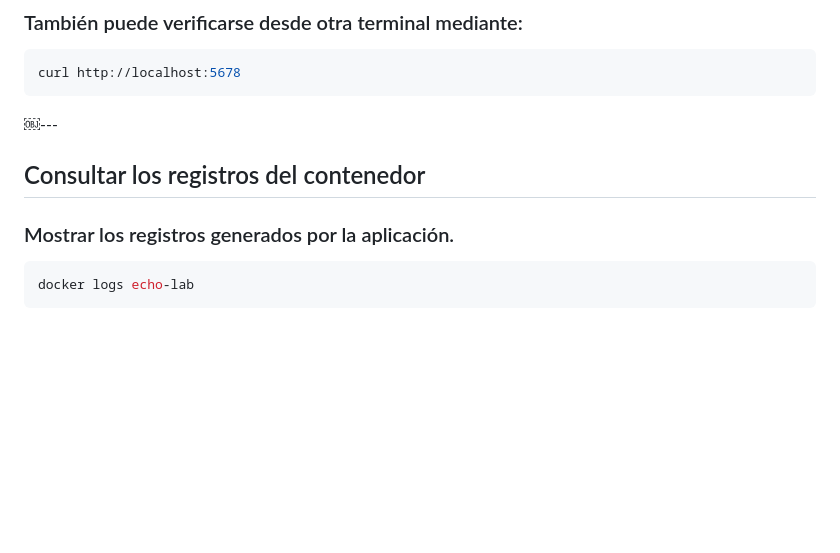
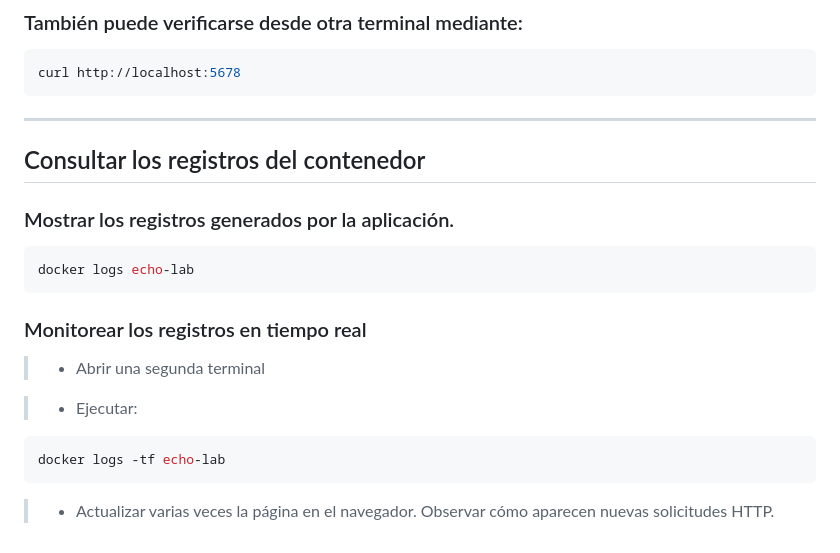
Before and after one commit to edinaranjo/docker-guide, a Markdown page: Fundamentos/Laboratorio_1.md, the part around the change. GitHub-like rendering; blank space fills up the shorter version.

````diff
--- a/Fundamentos/Laboratorio_1.md
+++ b/Fundamentos/Laboratorio_1.md
@@ -137,7 +137,7 @@ Bienvenido al laboratorio Docker
 ```bash
 curl http://localhost:5678
 ```
-￼---
+---
 
 ## Consultar los registros del contenedor
 
@@ -146,3 +146,16 @@ curl http://localhost:5678
 ```bash
 docker logs echo-lab
 ```
+
+### Monitorear los registros en tiempo real
+
+>- Abrir una segunda terminal
+
+>- Ejecutar:
+
+```bash
+docker logs -tf echo-lab
+```
+
+>- Actualizar varias veces la página en el navegador.
+    Observar cómo aparecen nuevas solicitudes HTTP.
````
